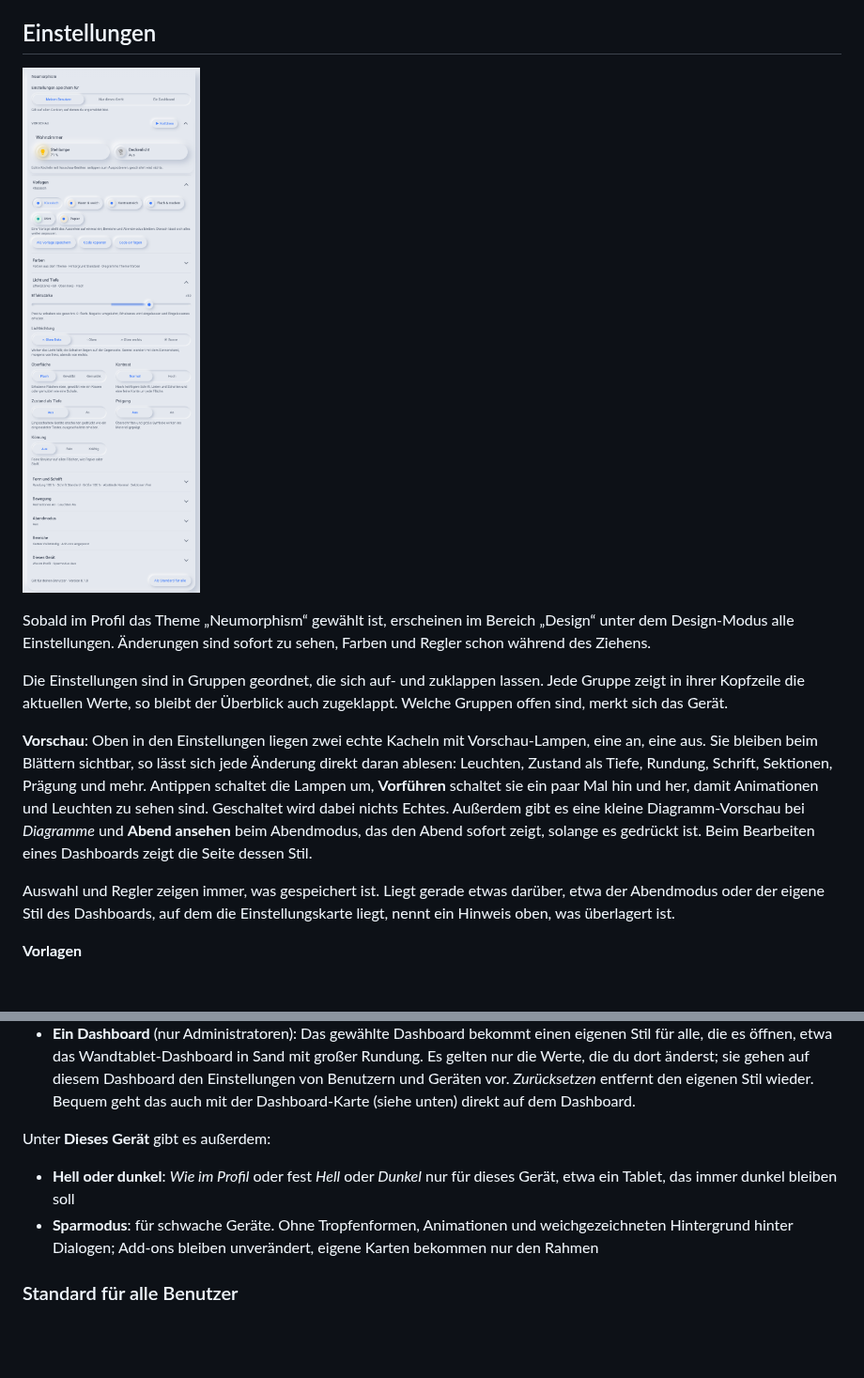
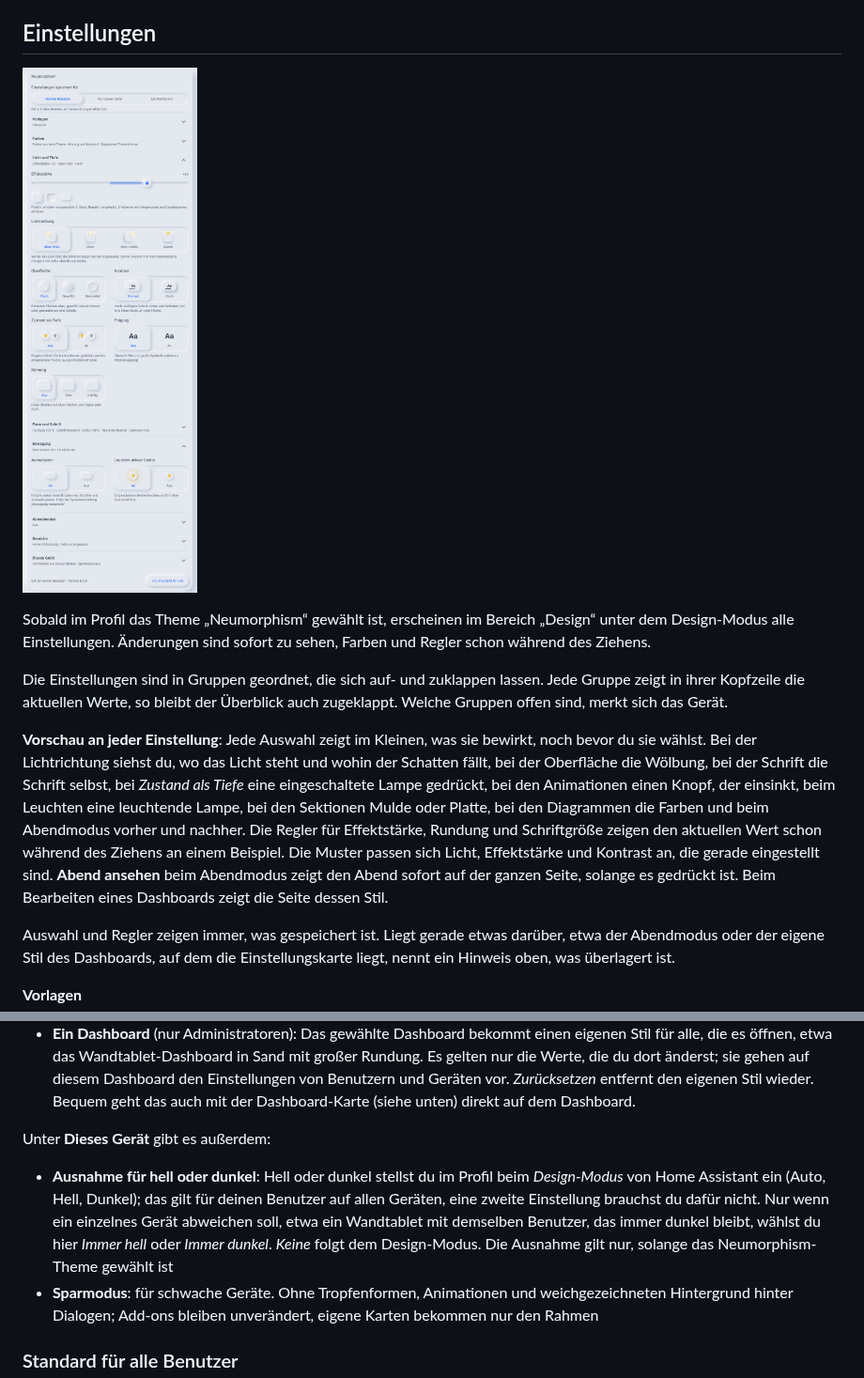
Before and after one commit to Ga-Re/HAThemeNeumorphism, a Markdown page: README.md, 2 parts joined by grey strips. Shown at 94% size. Drawn GitHub-style; pictures changed too: colorpicker.png; blank space fills up the shorter version.

```diff
--- a/README.md
+++ b/README.md
@@ -44,7 +44,7 @@ Sobald im Profil das Theme „Neumorphism“ gewählt ist, erscheinen im Bereich
 
 Die Einstellungen sind in Gruppen geordnet, die sich auf- und zuklappen lassen. Jede Gruppe zeigt in ihrer Kopfzeile die aktuellen Werte, so bleibt der Überblick auch zugeklappt. Welche Gruppen offen sind, merkt sich das Gerät.
 
-**Vorschau**: Oben in den Einstellungen liegen zwei echte Kacheln mit Vorschau-Lampen, eine an, eine aus. Sie bleiben beim Blättern sichtbar, so lässt sich jede Änderung direkt daran ablesen: Leuchten, Zustand als Tiefe, Rundung, Schrift, Sektionen, Prägung und mehr. Antippen schaltet die Lampen um, **Vorführen** schaltet sie ein paar Mal hin und her, damit Animationen und Leuchten zu sehen sind. Geschaltet wird dabei nichts Echtes. Außerdem gibt es eine kleine Diagramm-Vorschau bei *Diagramme* und **Abend ansehen** beim Abendmodus, das den Abend sofort zeigt, solange es gedrückt ist. Beim Bearbeiten eines Dashboards zeigt die Seite dessen Stil.
+**Vorschau an jeder Einstellung**: Jede Auswahl zeigt im Kleinen, was sie bewirkt, noch bevor du sie wählst. Bei der Lichtrichtung siehst du, wo das Licht steht und wohin der Schatten fällt, bei der Oberfläche die Wölbung, bei der Schrift die Schrift selbst, bei *Zustand als Tiefe* eine eingeschaltete Lampe gedrückt, bei den Animationen einen Knopf, der einsinkt, beim Leuchten eine leuchtende Lampe, bei den Sektionen Mulde oder Platte, bei den Diagrammen die Farben und beim Abendmodus vorher und nachher. Die Regler für Effektstärke, Rundung und Schriftgröße zeigen den aktuellen Wert schon während des Ziehens an einem Beispiel. Die Muster passen sich Licht, Effektstärke und Kontrast an, die gerade eingestellt sind. **Abend ansehen** beim Abendmodus zeigt den Abend sofort auf der ganzen Seite, solange es gedrückt ist. Beim Bearbeiten eines Dashboards zeigt die Seite dessen Stil.
 
 Auswahl und Regler zeigen immer, was gespeichert ist. Liegt gerade etwas darüber, etwa der Abendmodus oder der eigene Stil des Dashboards, auf dem die Einstellungskarte liegt, nennt ein Hinweis oben, was überlagert ist.
 
@@ -104,7 +104,7 @@ Oben in den Einstellungen wählst du, wofür gespeichert wird:
 
 Unter **Dieses Gerät** gibt es außerdem:
 
-- **Hell oder dunkel**: *Wie im Profil* oder fest *Hell* oder *Dunkel* nur für dieses Gerät, etwa ein Tablet, das immer dunkel bleiben soll
+- **Ausnahme für hell oder dunkel**: Hell oder dunkel stellst du im Profil beim *Design-Modus* von Home Assistant ein (Auto, Hell, Dunkel); das gilt für deinen Benutzer auf allen Geräten, eine zweite Einstellung brauchst du dafür nicht. Nur wenn ein einzelnes Gerät abweichen soll, etwa ein Wandtablet mit demselben Benutzer, das immer dunkel bleibt, wählst du hier *Immer hell* oder *Immer dunkel*. *Keine* folgt dem Design-Modus. Die Ausnahme gilt nur, solange das Neumorphism-Theme gewählt ist
 - **Sparmodus**: für schwache Geräte. Ohne Tropfenformen, Animationen und weichgezeichneten Hintergrund hinter Dialogen; Add-ons bleiben unverändert, eigene Karten bekommen nur den Rahmen
 
 ### Standard für alle Benutzer
```
Also changed, not shown: CHANGELOG.md (+7 -0 lines), 3 other files.
